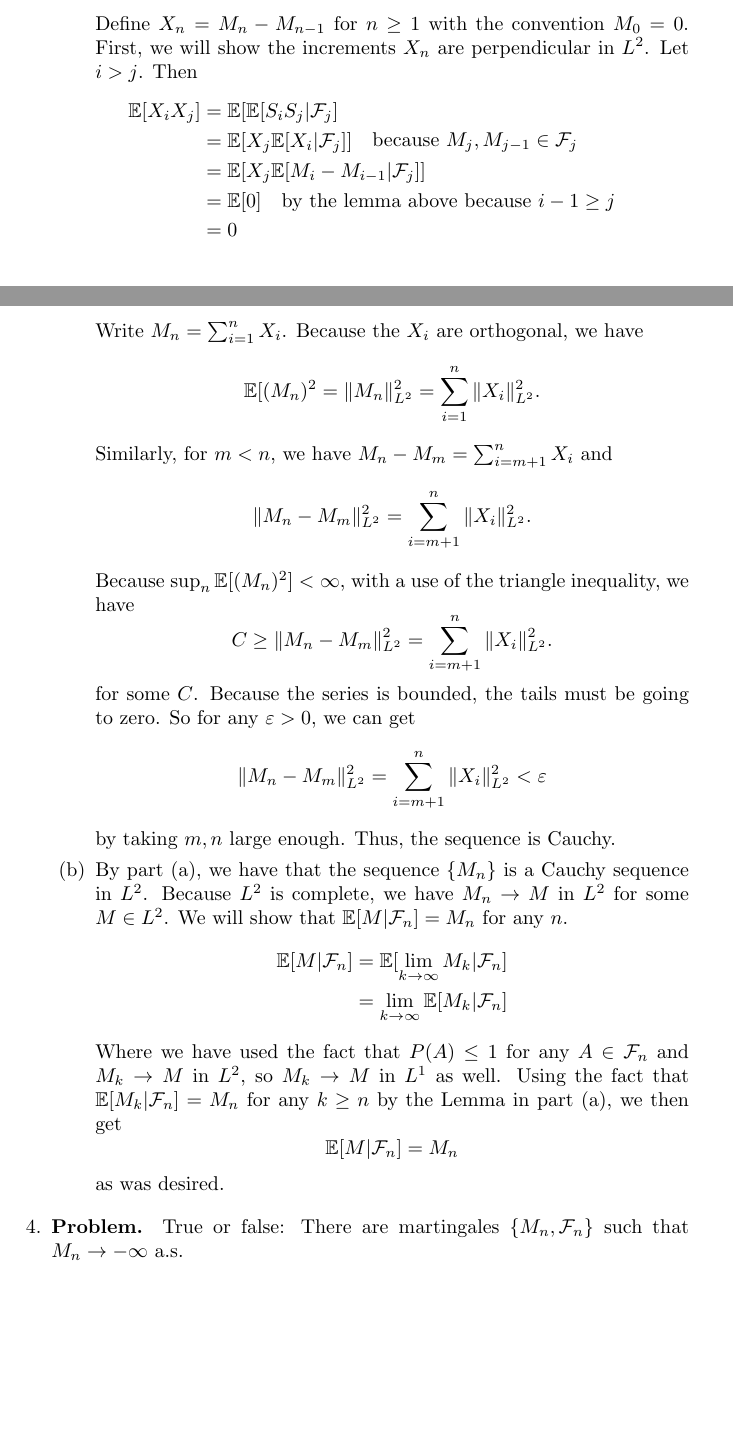
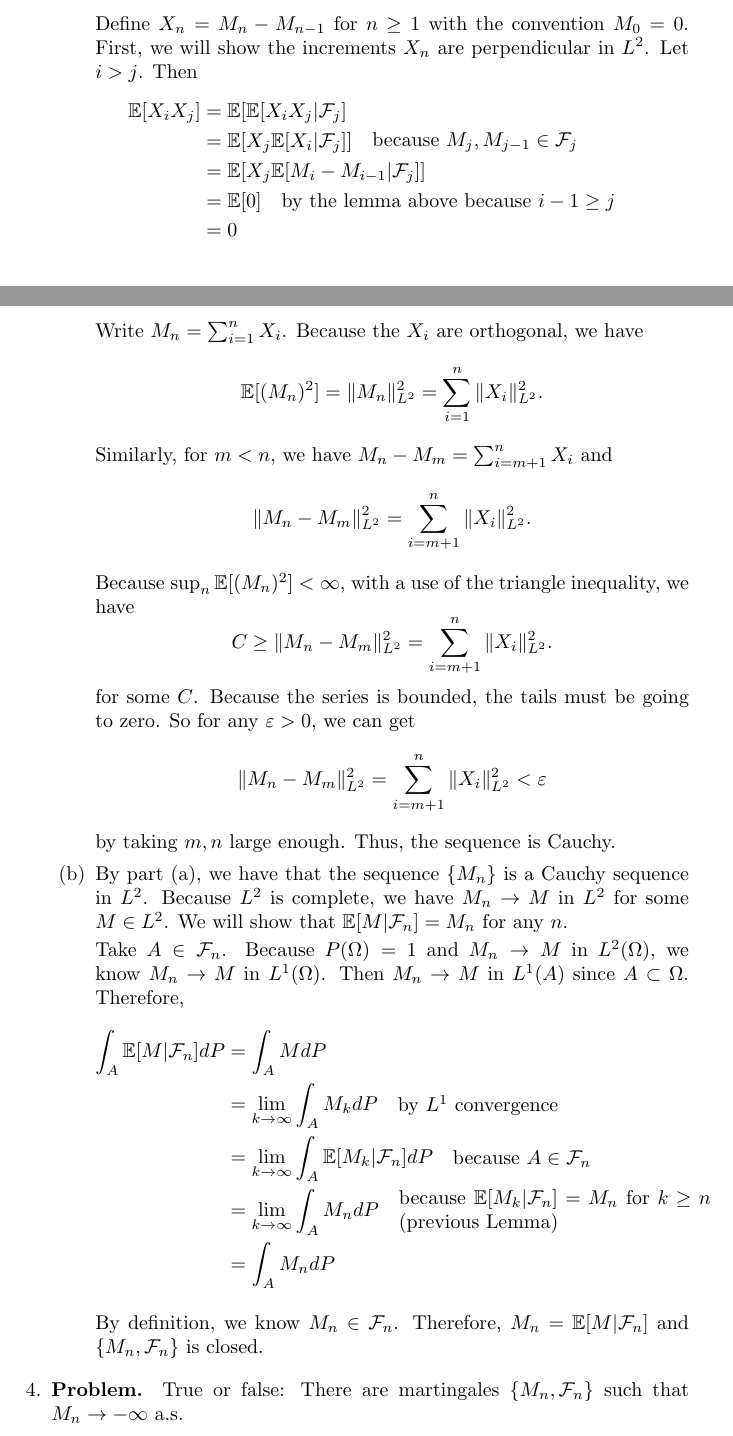
Before and after one commit to steiltre/8652hw, a LaTeX problem sheet (hw2/hw2.tex): two parts of pages 2 and 3 of 4, joined at a grey line, cut so that both start at the same text, the shorter picture padded with empty space. Compiled offline with pdfLaTeX.

Commit message:
HW2: - Rewrote 3b

```diff
--- a/hw2/hw2.tex
+++ b/hw2/hw2.tex
@@ -157,7 +157,7 @@
           Define $X_n = M_n - M_{n-1}$ for $n \geq 1$ with the convention $M_0 = 0$. First, we will show the increments $X_n$ are perpendicular in
           $L^2$. Let $i > j$. Then
           \begin{align*}
-            \E[ X_i X_j ] &= \E [ \E[ S_i S_j | \mathcal{F}_{j} ] \\
+            \E[ X_i X_j ] &= \E [ \E[ X_i X_j | \mathcal{F}_{j} ] \\
             &= \E[ X_j \E[ X_i | \mathcal{F}_j ] ] \quad \parbox{5cm}{because $M_j, M_{j-1} \in \mathcal{F}_j$} \\
             &= \E[ X_j \E[ M_i - M_{i-1} | \mathcal{F}_j ]] \\
             &= \E[ 0 ] \quad \parbox{6cm}{by the lemma above because $i-1 \geq j$} \\
@@ -165,7 +165,7 @@
           \end{align*}
 
           Write $M_n = \sum_{i=1}^n X_i$. Because the $X_i$ are orthogonal, we have
-          \[ \E[ (M_n)^2 = \|M_n\|_{L^2}^2 = \sum_{i=1}^n \|X_i\|_{L^2}^2 .\]
+          \[ \E[ (M_n)^2] = \|M_n\|_{L^2}^2 = \sum_{i=1}^n \|X_i\|_{L^2}^2 .\]
           Similarly, for $m<n$, we have $M_n - M_m = \sum_{i=m+1}^n X_i$ and
           \[ \| M_n - M_m \|_{L^2}^2 = \sum_{i=m+1}^n \|X_i\|_{L^2}^2 .\]
           Because $\sup_n \E [(M_n)^2] < \infty$, with a use of the triangle inequality, we have
@@ -177,14 +177,19 @@
         \item
           By part (a), we have that the sequence $\{M_n\}$ is a Cauchy sequence in $L^2$. Because $L^2$ is complete, we have $M_n \to M$ in $L^2$ for
           some $M \in L^2$. We will show that $\E[ M | \mathcal{F}_n ] = M_n$ for any $n$.
+
+          Take $A \in \mathcal{F}_n$. Because $P(\Omega)=1$ and $M_n \to M$ in $L^2(\Omega)$, we know $M_n \to M$ in
+          $L^1(\Omega)$. Then $M_n \to M$ in $L^1(A)$ since $A \subset \Omega$. Therefore,
           \begin{align*}
-            \E[ M | \mathcal{F}_n ] &= \E[ \lim_{k \to \infty} M_k | \mathcal{F}_n] \\
-            &= \lim_{k \to \infty} \E[ M_k | \mathcal{F}_n ]
+            \int_{A}^{} \E[ M | \mathcal{F}_n] dP &= \int_{A}^{} M dP \\
+            &= \lim_{k \to \infty} \int_{A}^{} M_k dP \quad \parbox{5cm}{by $L^1$ convergence} \\
+            &= \lim_{k \to \infty} \int_{A}^{} \E[ M_k | \mathcal{F}_n ] dP \quad \parbox{5cm}{because $A \in \mathcal{F}_n$} \\
+            &= \lim_{k \to \infty} \int_{A}^{} M_n dP \quad \parbox{5.5cm}{because $\E[ M_k | \mathcal{F}_n ] = M_n$ for $k \geq n$ (previous Lemma)}
+            \\
+            &= \int_{A}^{} M_n dP
           \end{align*}
-          Where we have used the fact that $P(A) \leq 1$ for any $A \in \mathcal{F}_n$ and $M_k \to M$ in $L^2$, so $M_k \to M$ in $L^1$ as well.
-          Using the fact that $\E[ M_k | \mathcal{F}_n ] = M_n$ for any $k \geq n$ by the Lemma in part (a), we then get
-          \[ \E[ M | \mathcal{F}_n ] = M_n \]
-          as was desired.
+
+          By definition, we know $M_n \in \mathcal{F}_n$. Therefore, $M_n = \E [M | \mathcal{F}_n]$ and $\{M_n, \mathcal{F}_n \}$ is closed.
       \end{enumerate}
 
     \end{solution}
```
